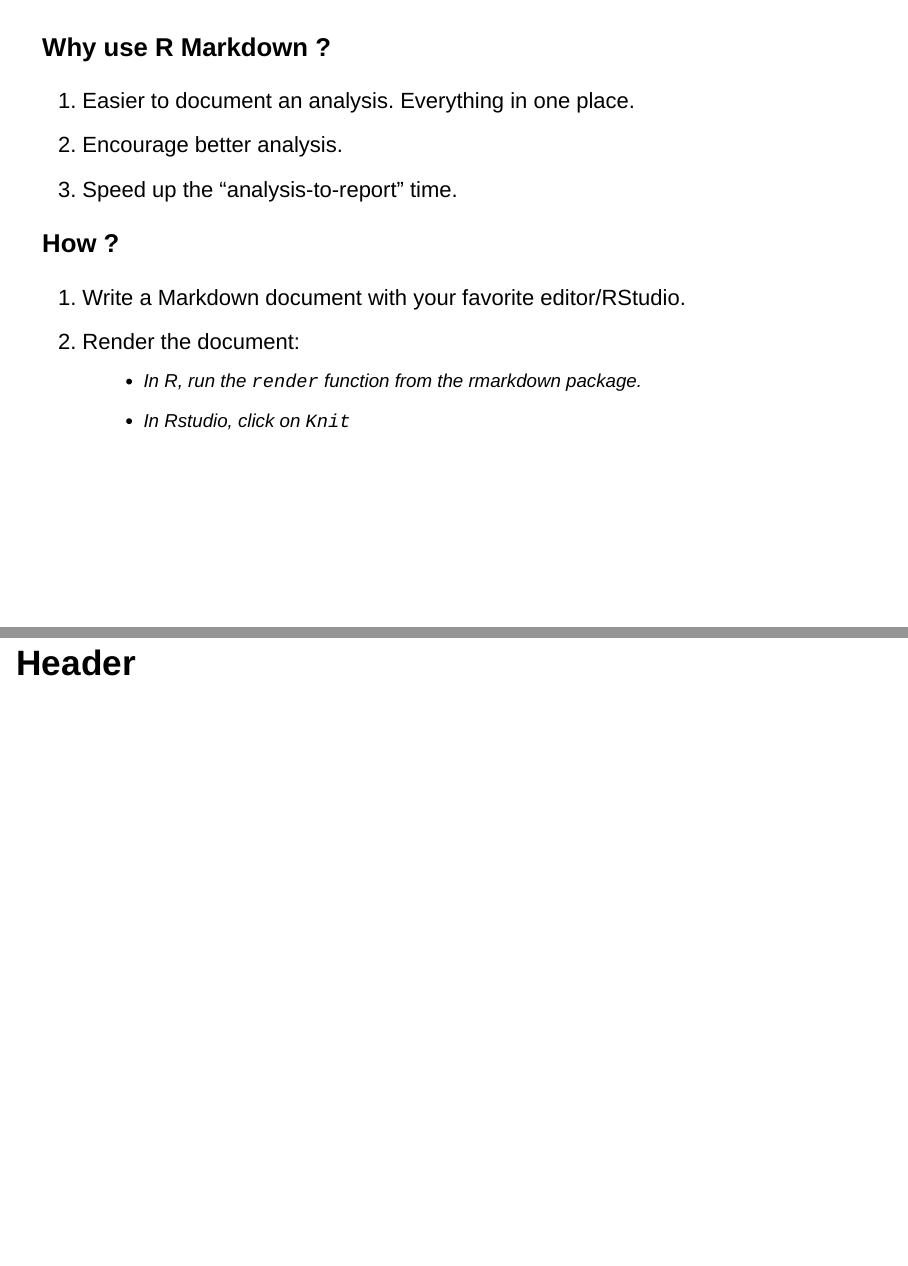
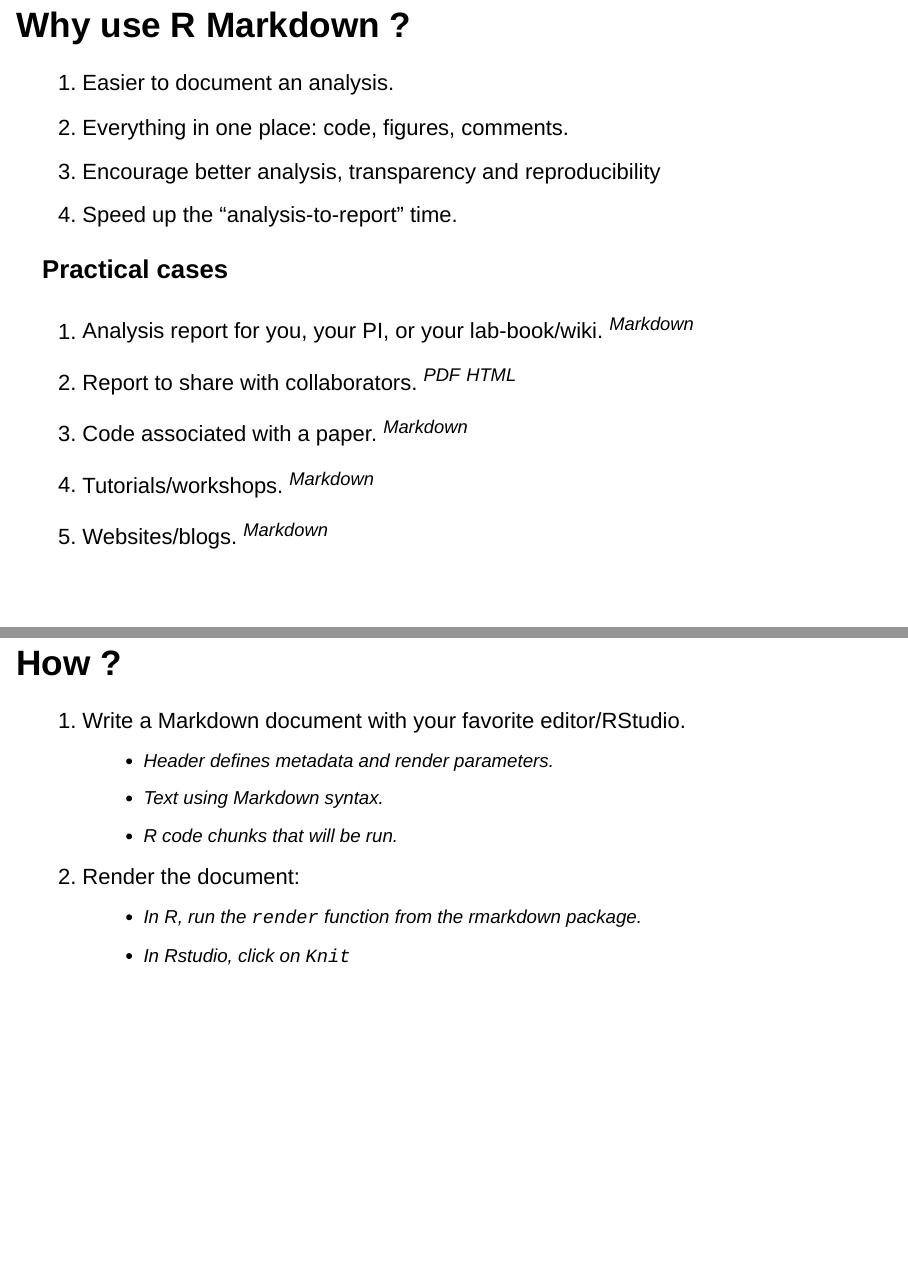
Before and after one commit to jmonlong/MonBUG18_RMarkdown, an R Markdown document (index.Rmd): pages 4 and 5 of 28 before the commit and pages 4 and 5 of 29 after it, joined at a grey line. Rendered offline with R 4.5, knitr and Pandoc, with nearby package versions; drawn as Slidy slides in place of the format the file asks for; code that draws random numbers runs with fixed seeds of ours.

Commit message:
more intro

```diff
--- a/index.Rmd
+++ b/index.Rmd
@@ -30,3 +30,4 @@
 
 ![Under the hood (from rmarkdown.rstudio.com)](https://d33wubrfki0l68.cloudfront.net/61d189fd9cdf955058415d3e1b28dd60e1bd7c9b/b739c/lesson-images/rmarkdownflow.png)
 
+## Why use R Markdown ?
@@ -34,13 +34,24 @@
 
-### Why use R Markdown ?
-
-1. Easier to document an analysis. Everything in one place.
-1. Encourage better analysis.
+1. Easier to document an analysis.
+1. Everything in one place: code, figures, comments.
+1. Encourage better analysis, transparency and reproducibility
 1. Speed up the "analysis-to-report" time.
 
-### How ?
+### Practical cases
+
+1. Analysis report for you, your PI, or your lab-book/wiki. ^*Markdown*^
+1. Report to share with collaborators. ^*PDF*^ ^*HTML*^
+1. Code associated with a paper. ^*Markdown*^
+1. Tutorials/workshops. ^*Markdown*^
+1. Websites/blogs. ^*Markdown*^
+
+
+## How ?
 
 1. Write a Markdown document with your favorite editor/RStudio.
+    - Header defines metadata and render parameters.
+	- Text using Markdown syntax.
+	- R code chunks that will be run.
 1. Render the document:
     - In R, run the `render` function from the *rmarkdown* package.
     - In Rstudio, click on `Knit`
```
Also changed, not shown: index.html, index.md, index.Rmd (19 more changed lines), 1 other file.
